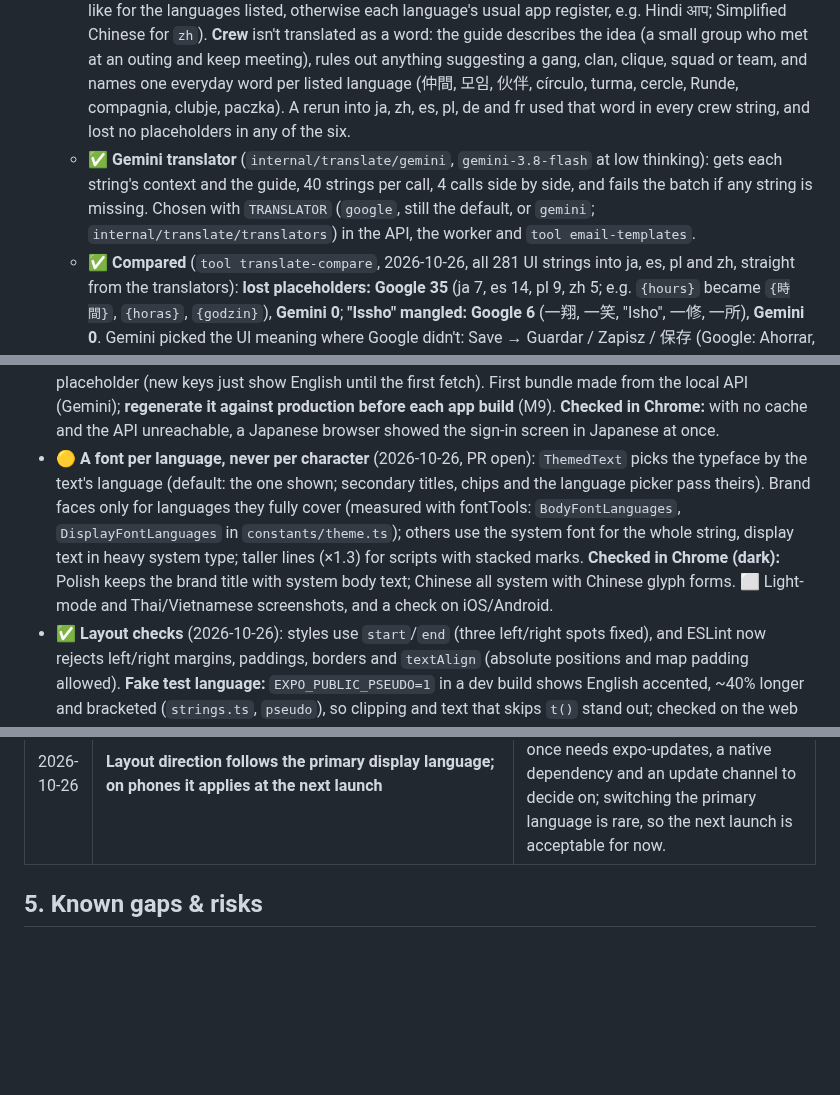
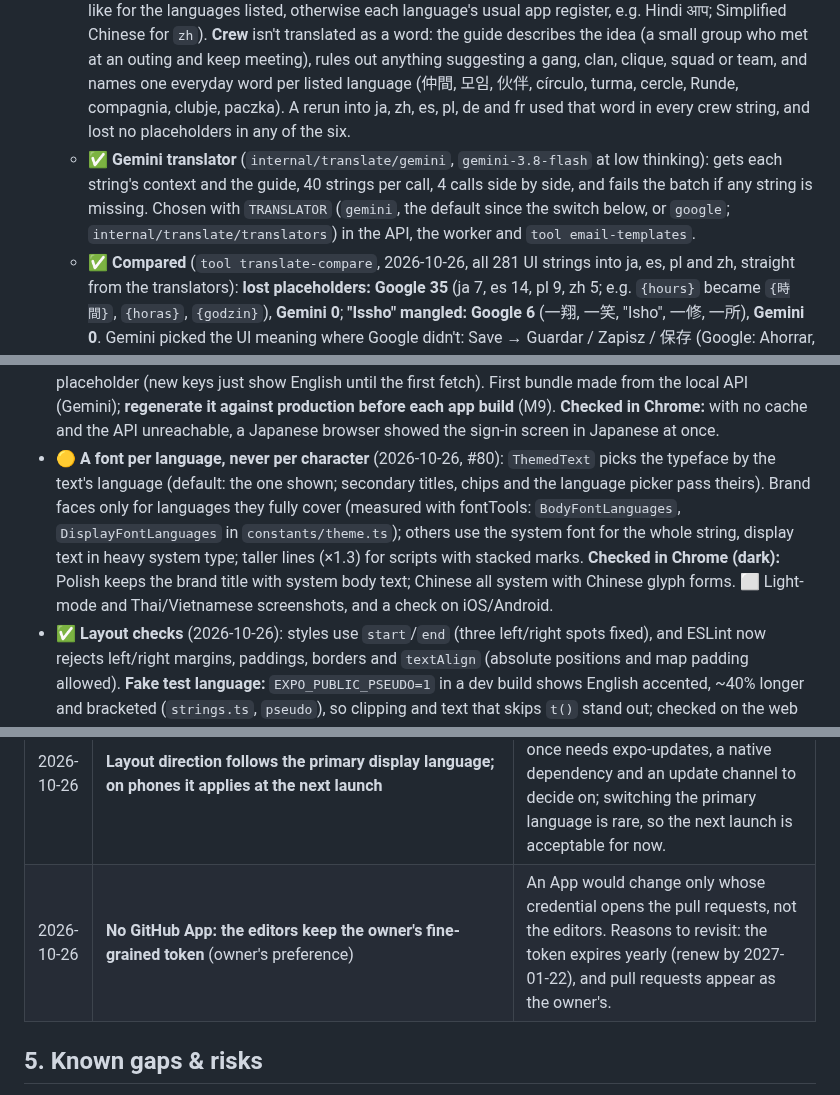
Before and after one commit to shrujancheruku/issho, a Markdown page: docs/ROADMAP.md, 3 parts joined by grey strips. GitHub-like rendering; blank space fills up the shorter version.

Commit message:
docs: record the GitHub token decision and fix stale roadmap lines (#87)

```diff
--- a/docs/ROADMAP.md
+++ b/docs/ROADMAP.md
@@ -204,7 +204,7 @@ Plain English stays what machines translate; people can replace single strings w
 - ✅ **Better machine translations:**
   - ✅ **Notes per key** (`apps/mobile/src/i18n/notes.json`, 86 of 281 strings: what a button does, which meaning is meant, what a placeholder is), checked and copied by `make gen` and added to each string's translation context (so a new or reworded note retranslates that string).
   - ✅ **Translation guide** (`backend/internal/translate/guide.md`): the voice, "Issho" always in Latin letters, the product's terms (plan, outing, crew, sign up, check in), placeholders, button style, and the register per language (confirmed by the owner 2026-10-26: です/ます in Japanese; tú, du, tu, ty and the like for the languages listed, otherwise each language's usual app register, e.g. Hindi आप; Simplified Chinese for `zh`). **Crew** isn't translated as a word: the guide describes the idea (a small group who met at an outing and keep meeting), rules out anything suggesting a gang, clan, clique, squad or team, and names one everyday word per listed language (仲間, 모임, 伙伴, círculo, turma, cercle, Runde, compagnia, clubje, paczka). A rerun into ja, zh, es, pl, de and fr used that word in every crew string, and lost no placeholders in any of the six.
-  - ✅ **Gemini translator** (`internal/translate/gemini`, `gemini-3.8-flash` at low thinking): gets each string's context and the guide, 40 strings per call, 4 calls side by side, and fails the batch if any string is missing. Chosen with `TRANSLATOR` (`google`, still the default, or `gemini`; `internal/translate/translators`) in the API, the worker and `tool email-templates`.
+  - ✅ **Gemini translator** (`internal/translate/gemini`, `gemini-3.8-flash` at low thinking): gets each string's context and the guide, 40 strings per call, 4 calls side by side, and fails the batch if any string is missing. Chosen with `TRANSLATOR` (`gemini`, the default since the switch below, or `google`; `internal/translate/translators`) in the API, the worker and `tool email-templates`.
   - ✅ **Compared** (`tool translate-compare`, 2026-10-26, all 281 UI strings into ja, es, pl and zh, straight from the translators): **lost placeholders: Google 35** (ja 7, es 14, pl 9, zh 5; e.g. `{hours}` became `{時間}`, `{horas}`, `{godzin}`), **Gemini 0**; **"Issho" mangled: Google 6** (一翔, 一笑, "Isho", 一修, 一所), **Gemini 0**. Gemini picked the UI meaning where Google didn't: Save → Guardar / Zapisz / 保存 (Google: Ahorrar, Ratować, 节省, "save money"), Home → ホーム / Inicio / Główna / 首页 (Google: 家, Hogar, Dom, "house"), "I'm here" → 到着しました / Ya llegué (Google: 私はここにいます), "deciding" → 検討中 (Google: 決定する, "to decide"), "You are going." → Vas a ir. (Google: Te vas., "you're leaving"). Gemini's weak spots: one Japanese title turned a statement into a question (楽しく過ごせましたか？ for "You got on well."), and "crew" is still inconsistent (crew, ekipa, 群组). A whole catalogue takes 16–30 s per language, fine for background translation. Run time ~85 s, cost a few cents.
   - ✅ **Switched to Gemini** (owner's decision, 2026-10-26): `gemini` is now the default `TRANSLATOR`, for the API, the worker and the tools. Cached text isn't retranslated by a switch or a guide change (the cache key is the text and its context): the 1,845 unreviewed Google rows in the local database were deleted, and the owner deleted the 613 on `issho-dev` (546 UI strings, 66 activity names, a city) on 2026-10-26.
   - ✅ **Sign-in emails regenerated with Gemini** (`make email-templates`, 20 languages): informal where the guide says so (Ton code…, Dein…-Anmeldecode), Hindi आप, "Issho" intact. **Pushed to `issho-dev`** (2026-10-26): `config push` updated the two subjects and both template bodies, nothing else. `config diff` (CLI 2.121) showed no change at all this time, not even the subjects; the push lists what it will change before applying.
@@ -220,5 +220,5 @@ Plain English stays what machines translate; people can replace single strings w
 - ✅ **Launch languages bundled in the app** (2026-10-26): `make ui-bundle API_URL=…` (`tool ui-bundle`) takes the UI text of every city pack's languages (now ja and es) from an API's `GetStrings`, as that API serves it (human versions included), into `apps/mobile/src/i18n/bundled/` (~18 kB a language) with a generated index. A fresh install uses it until its first fetch, which replaces it at once (it isn't "current", so no wait for the hourly check); taking it from the API rather than the database means that fetch brings the same text, not a visibly different machine translation. A test fails if a bundled key no longer exists or lost a placeholder (new keys just show English until the first fetch). First bundle made from the local API (Gemini); **regenerate it against production before each app build** (M9). **Checked in Chrome:** with no cache and the API unreachable, a Japanese browser showed the sign-in screen in Japanese at once.
-- 🟡 **A font per language, never per character** (2026-10-26, PR open): `ThemedText` picks the typeface by the text's language (default: the one shown; secondary titles, chips and the language picker pass theirs). Brand faces only for languages they fully cover (measured with fontTools: `BodyFontLanguages`, `DisplayFontLanguages` in `constants/theme.ts`); others use the system font for the whole string, display text in heavy system type; taller lines (×1.3) for scripts with stacked marks. **Checked in Chrome (dark):** Polish keeps the brand title with system body text; Chinese all system with Chinese glyph forms. ⬜ Light-mode and Thai/Vietnamese screenshots, and a check on iOS/Android.
+- 🟡 **A font per language, never per character** (2026-10-26, #80): `ThemedText` picks the typeface by the text's language (default: the one shown; secondary titles, chips and the language picker pass theirs). Brand faces only for languages they fully cover (measured with fontTools: `BodyFontLanguages`, `DisplayFontLanguages` in `constants/theme.ts`); others use the system font for the whole string, display text in heavy system type; taller lines (×1.3) for scripts with stacked marks. **Checked in Chrome (dark):** Polish keeps the brand title with system body text; Chinese all system with Chinese glyph forms. ⬜ Light-mode and Thai/Vietnamese screenshots, and a check on iOS/Android.
 - ✅ **Layout checks** (2026-10-26): styles use `start`/`end` (three left/right spots fixed), and ESLint now rejects left/right margins, paddings, borders and `textAlign` (absolute positions and map padding allowed). **Fake test language:** `EXPO_PUBLIC_PSEUDO=1` in a dev build shows English accented, ~40% longer and bracketed (`strings.ts`, `pseudo`), so clipping and text that skips `t()` stand out; checked on the web sign-in screen.
 - ✅ **Traditional Chinese** (2026-10-26): `zh-Hant` is a display language beside `zh` (Simplified), the only one that isn't ISO 639-1 (`i18n.TraditionalChinese`, `i18n.Display`, `i18n.ValidDisplay`). Devices in Taiwan, Hong Kong and Macau, `zh-Hant-*` and Cantonese get it; it's accepted for UI text, catalogue names, profile display languages (migration 00024 widens the checks on `profiles` and `app.translations`), the translation editor and the sign-in emails (21 languages now: "你的 Issho 登入碼"). Gemini translates it as Traditional Chinese with Taiwan wording (guide section, 夥伴 for crew); Google gets `zh-TW`. Choosing a display language lists Simplified and Traditional Chinese separately (`ListLanguages` `display`); spoken languages, plan languages and matching keep one `zh`. On the web the full tag reaches the browser, for Traditional glyph forms. ⬜ `pt-BR` / `pt-PT` if a city needs it.
 - ✅ **Plurals** (2026-10-26): UI strings may hold an ICU plural block, `{count, plural, one {…} other {# …}}`. The app picks the form with `Intl.PluralRules` for the language shown (English's one/other if the engine lacks it; `=n` forms first); the API (`uistrings.Arguments`), the app and the admin site read a block as its count when checking placeholders, so a translation may have its language's own forms; the guide tells Gemini to use them. The English-only pair `plan.friendsOne` / `plan.friendsMany` is now `plan.friends`; regenerated, Japanese got one form, Spanish two, Polish four. Other counts stay label-style ("Interested: 3"), which needs no plural.
@@ -493,6 +493,7 @@ The app builds for the web and CI keeps it building. Before a public web release
 | 2026-10-26 | **Editor pull requests never name who made them** (city packs too; owner's request) | The repository is public; the city-pack editor used to put the admin's email in the description. |
 | 2026-10-26 | **Traditional Chinese is a display language (`zh-Hant`), not a spoken one** | Taiwan and Hong Kong read Traditional characters, but Chinese speakers can still be grouped together: the script only matters for what's shown. One exception to ISO 639-1, checked everywhere a display language comes in. |
 | 2026-10-26 | **Layout direction follows the primary display language; on phones it applies at the next launch** | React Native reads the direction at start-up. Reloading a release build at once needs expo-updates, a native dependency and an update channel to decide on; switching the primary language is rare, so the next launch is acceptable for now. |
+| 2026-10-26 | **No GitHub App: the editors keep the owner's fine-grained token** (owner's preference) | An App would change only whose credential opens the pull requests, not the editors. Reasons to revisit: the token expires yearly (renew by 2027-01-22), and pull requests appear as the owner's. |
 
 ## 5. Known gaps & risks
 - **Walks depend on the model knowing the area.** Places checks catch invented or wrong places, but not a dull choice of real ones; Tokyo's well-known areas did well, quieter areas and smaller cities may fail more often (and then simply get fewer walks). Watch `walk not composed` in the worker logs and the eval; manual review (M8) is the fallback.
```
Also changed, not shown: other parts of docs/ROADMAP.md (+1 -1 lines).
